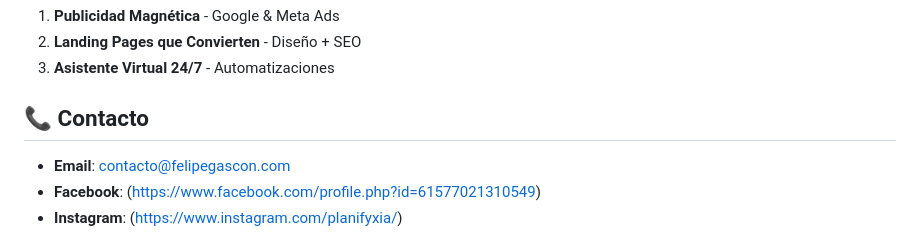
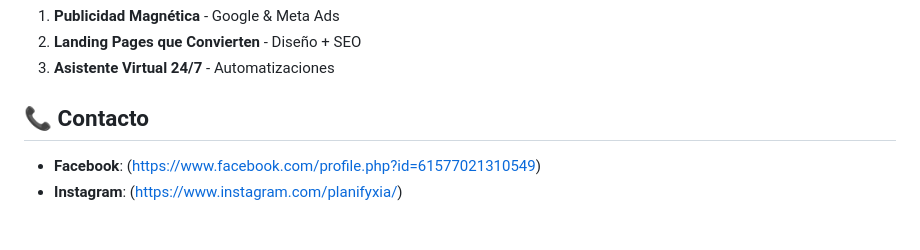
Before and after one commit to pjgs/Automatizacion-para-Network-Marketing, a Markdown page: README.md, the part around the change. Drawn GitHub-style.

```diff
--- a/README.md
+++ b/README.md
@@ -98,7 +98,6 @@ Landing page profesional para servicios de automatización y marketing digital e
 
 ## 📞 Contacto
 
-- **Email**: contacto@felipegascon.com
 - **Facebook**: (https://www.facebook.com/profile.php?id=61577021310549)
 - **Instagram**: (https://www.instagram.com/planifyxia/)
 
```
